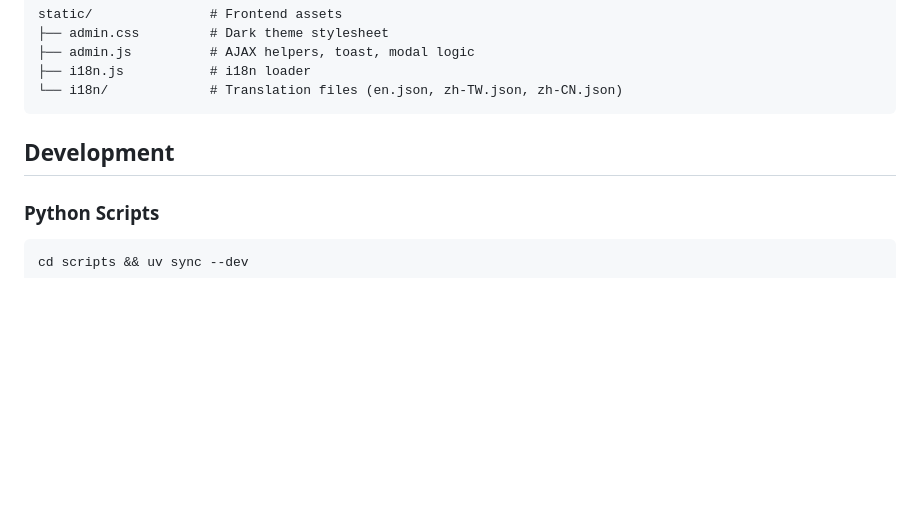
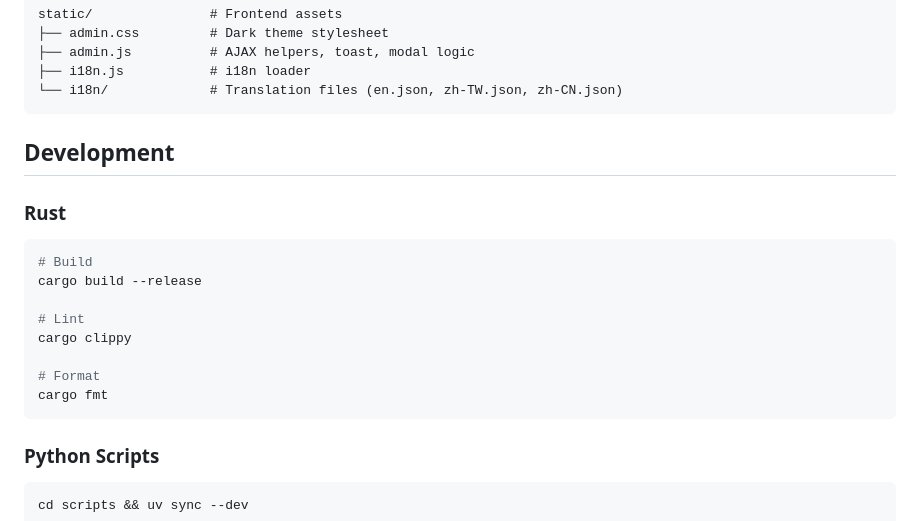
Before and after one commit to cxyfer/oj-api-rs, a Markdown page: README.md, the part around the change. Drawn GitHub-style; blank space fills up the shorter version.

Commit message:
📝 docs(readme): add rust development section with cargo commands

````diff
--- a/README.md
+++ b/README.md
@@ -257,6 +257,19 @@ static/               # Frontend assets
 
 ## Development
 
+### Rust
+
+```bash
+# Build
+cargo build --release
+
+# Lint
+cargo clippy
+
+# Format
+cargo fmt
+```
+
 ### Python Scripts
 
 ```bash
````
